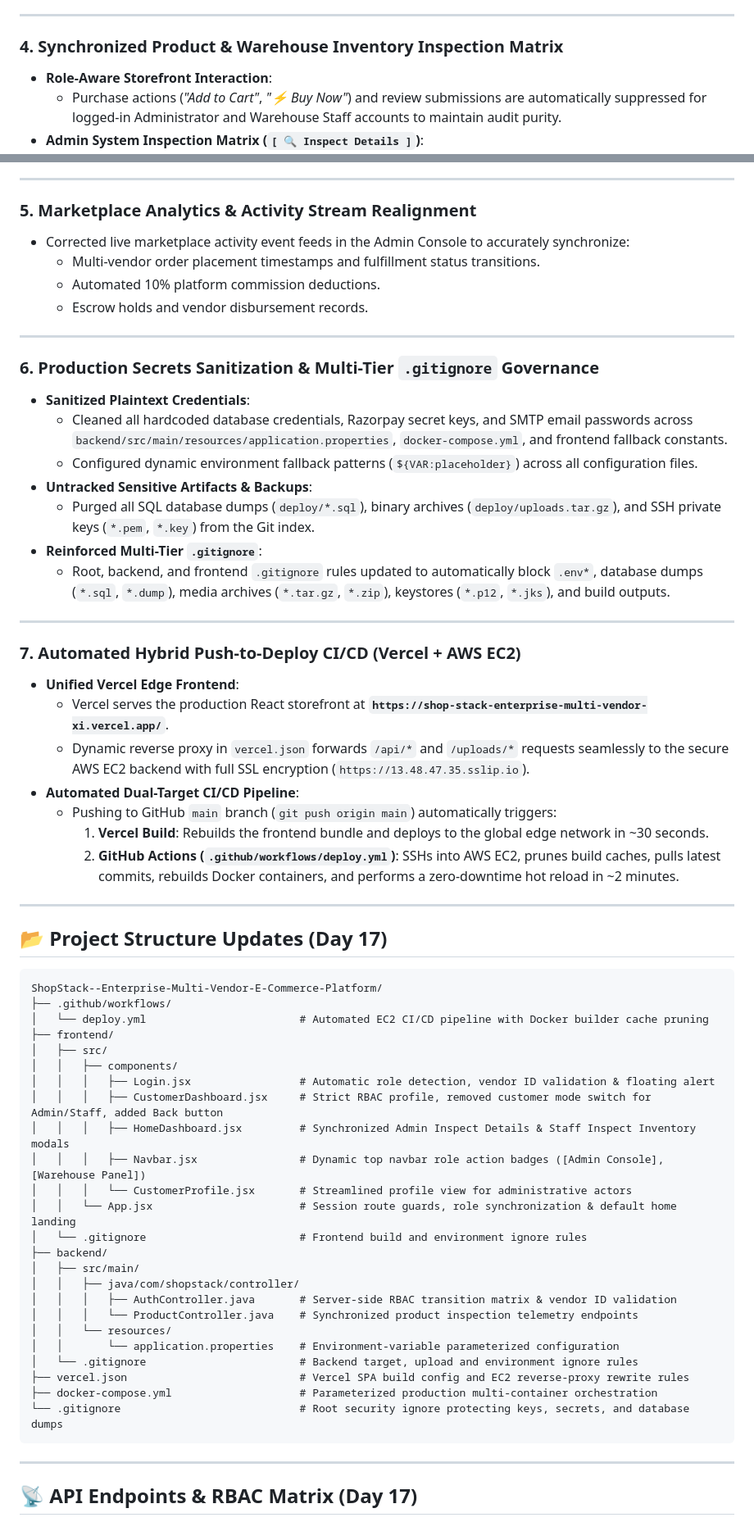
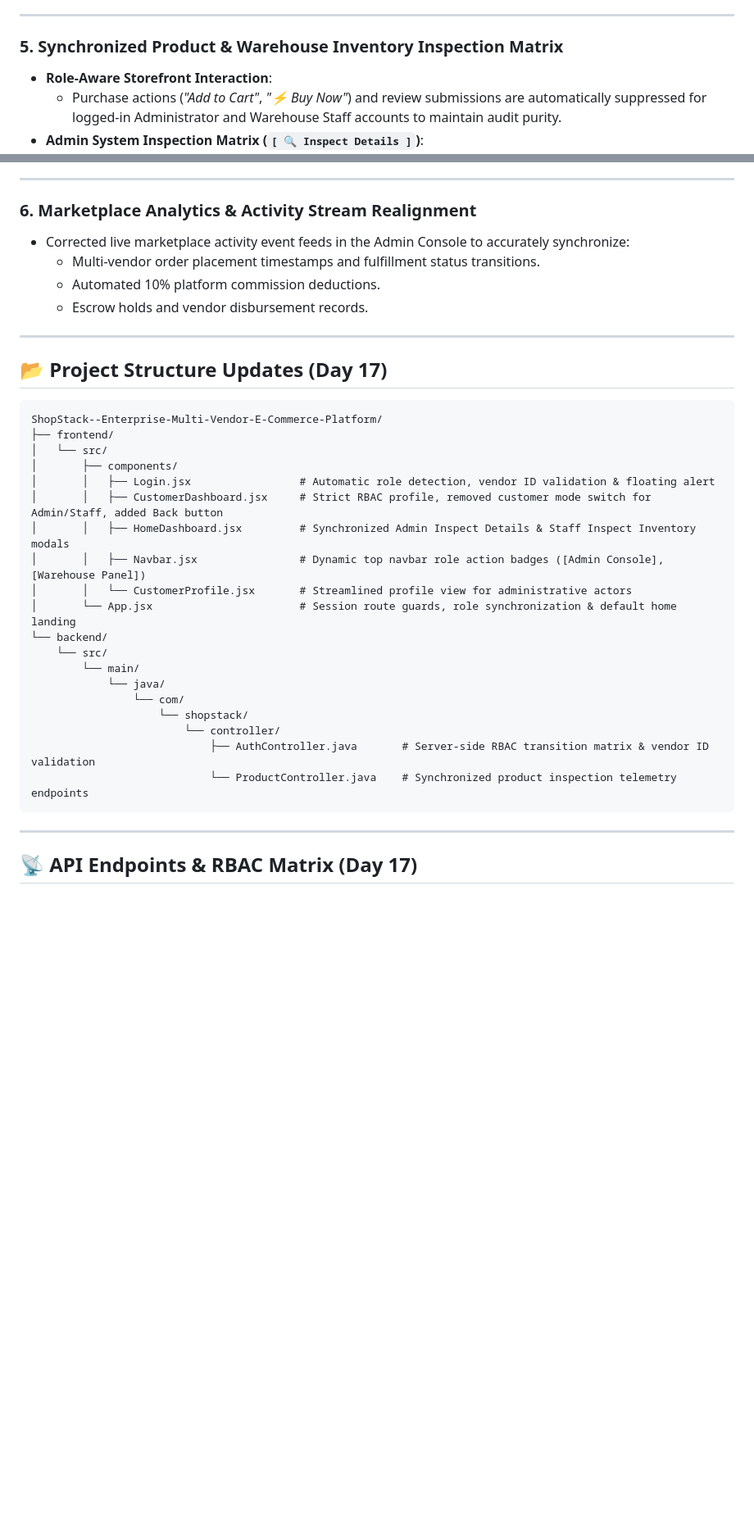
Before and after one commit to anirban0021/ShopStack--Enterprise-Multi-Vendor-E-Commerce-Platform, a Markdown page: README.md, 2 parts joined by grey strips. Shown at 82% size. Rendered like a GitHub page; blank space fills up the shorter version.

Commit message:
docs: cleanly organize cloud deployment in Day 16 and RBAC/login governance in Day 17

````diff
--- a/README.md
+++ b/README.md
@@ -2745,7 +2779,7 @@ if (targetRole.equalsIgnoreCase("VENDOR")) {
 
 ---
 
-### 4. Synchronized Product & Warehouse Inventory Inspection Matrix
+### 5. Synchronized Product & Warehouse Inventory Inspection Matrix
 * **Role-Aware Storefront Interaction**:
   * Purchase actions (*"Add to Cart"*, *"⚡ Buy Now"*) and review submissions are automatically suppressed for logged-in Administrator and Warehouse Staff accounts to maintain audit purity.
 * **Admin System Inspection Matrix (`[ 🔍 Inspect Details ]`)**:
@@ -2764,7 +2798,7 @@ if (targetRole.equalsIgnoreCase("VENDOR")) {
 
 ---
 
-### 5. Marketplace Analytics & Activity Stream Realignment
+### 6. Marketplace Analytics & Activity Stream Realignment
 * Corrected live marketplace activity event feeds in the Admin Console to accurately synchronize:
   * Multi-vendor order placement timestamps and fulfillment status transitions.
   * Automated 10% platform commission deductions.
@@ -2772,55 +2806,28 @@ if (targetRole.equalsIgnoreCase("VENDOR")) {
 
 ---
 
-### 6. Production Secrets Sanitization & Multi-Tier `.gitignore` Governance
-* **Sanitized Plaintext Credentials**:
-  * Cleaned all hardcoded database credentials, Razorpay secret keys, and SMTP email passwords across `backend/src/main/resources/application.properties`, `docker-compose.yml`, and frontend fallback constants.
-  * Configured dynamic environment fallback patterns (`${VAR:placeholder}`) across all configuration files.
-* **Untracked Sensitive Artifacts & Backups**:
-  * Purged all SQL database dumps (`deploy/*.sql`), binary archives (`deploy/uploads.tar.gz`), and SSH private keys (`*.pem`, `*.key`) from the Git index.
-* **Reinforced Multi-Tier `.gitignore`**:
-  * Root, backend, and frontend `.gitignore` rules updated to automatically block `.env*`, database dumps (`*.sql`, `*.dump`), media archives (`*.tar.gz`, `*.zip`), keystores (`*.p12`, `*.jks`), and build outputs.
-
----
-
-### 7. Automated Hybrid Push-to-Deploy CI/CD (Vercel + AWS EC2)
-* **Unified Vercel Edge Frontend**:
-  * Vercel serves the production React storefront at **`https://shop-stack-enterprise-multi-vendor-xi.vercel.app/`**.
-  * Dynamic reverse proxy in `vercel.json` forwards `/api/*` and `/uploads/*` requests seamlessly to the secure AWS EC2 backend with full SSL encryption (`https://13.48.47.35.sslip.io`).
-* **Automated Dual-Target CI/CD Pipeline**:
-  * Pushing to GitHub `main` branch (`git push origin main`) automatically triggers:
-    1. **Vercel Build**: Rebuilds the frontend bundle and deploys to the global edge network in ~30 seconds.
-    2. **GitHub Actions (`.github/workflows/deploy.yml`)**: SSHs into AWS EC2, prunes build caches, pulls latest commits, rebuilds Docker containers, and performs a zero-downtime hot reload in ~2 minutes.
-
----
-
 ## 📂 Project Structure Updates (Day 17)
 
 ```
 ShopStack--Enterprise-Multi-Vendor-E-Commerce-Platform/
-├── .github/workflows/
-│   └── deploy.yml                        # Automated EC2 CI/CD pipeline with Docker builder cache pruning
 ├── frontend/
-│   ├── src/
-│   │   ├── components/
-│   │   │   ├── Login.jsx                 # Automatic role detection, vendor ID validation & floating alert
-│   │   │   ├── CustomerDashboard.jsx     # Strict RBAC profile, removed customer mode switch for Admin/Staff, added Back button
-│   │   │   ├── HomeDashboard.jsx         # Synchronized Admin Inspect Details & Staff Inspect Inventory modals
-│   │   │   ├── Navbar.jsx                # Dynamic top navbar role action badges ([Admin Console], [Warehouse Panel])
-│   │   │   └── CustomerProfile.jsx       # Streamlined profile view for administrative actors
-│   │   └── App.jsx                       # Session route guards, role synchronization & default home landing
-│   └── .gitignore                        # Frontend build and environment ignore rules
-├── backend/
-│   ├── src/main/
-│   │   ├── java/com/shopstack/controller/
-│   │   │   ├── AuthController.java       # Server-side RBAC transition matrix & vendor ID validation
-│   │   │   └── ProductController.java    # Synchronized product inspection telemetry endpoints
-│   │   └── resources/
-│   │       └── application.properties    # Environment-variable parameterized configuration
-│   └── .gitignore                        # Backend target, upload and environment ignore rules
-├── vercel.json                           # Vercel SPA build config and EC2 reverse-proxy rewrite rules
-├── docker-compose.yml                    # Parameterized production multi-container orchestration
-└── .gitignore                            # Root security ignore protecting keys, secrets, and database dumps
+│   └── src/
+│       ├── components/
+│       │   ├── Login.jsx                 # Automatic role detection, vendor ID validation & floating alert
+│       │   ├── CustomerDashboard.jsx     # Strict RBAC profile, removed customer mode switch for Admin/Staff, added Back button
+│       │   ├── HomeDashboard.jsx         # Synchronized Admin Inspect Details & Staff Inspect Inventory modals
+│       │   ├── Navbar.jsx                # Dynamic top navbar role action badges ([Admin Console], [Warehouse Panel])
+│       │   └── CustomerProfile.jsx       # Streamlined profile view for administrative actors
+│       └── App.jsx                       # Session route guards, role synchronization & default home landing
+└── backend/
+    └── src/
+        └── main/
+            └── java/
+                └── com/
+                    └── shopstack/
+                        └── controller/
+                            ├── AuthController.java       # Server-side RBAC transition matrix & vendor ID validation
+                            └── ProductController.java    # Synchronized product inspection telemetry endpoints
 ```
 
 ---
````
Also changed, not shown: other parts of README.md (+65 -37 lines).
